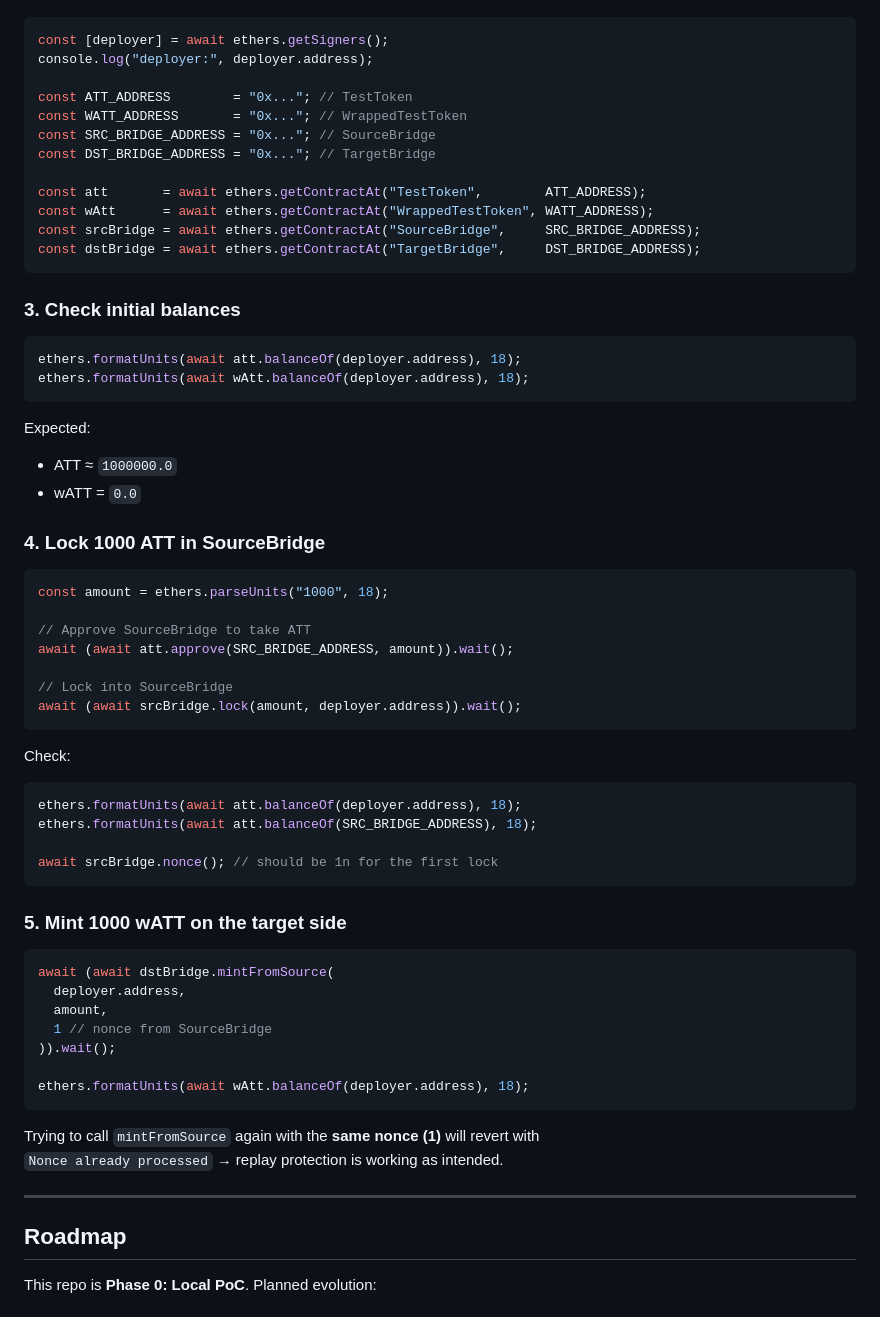
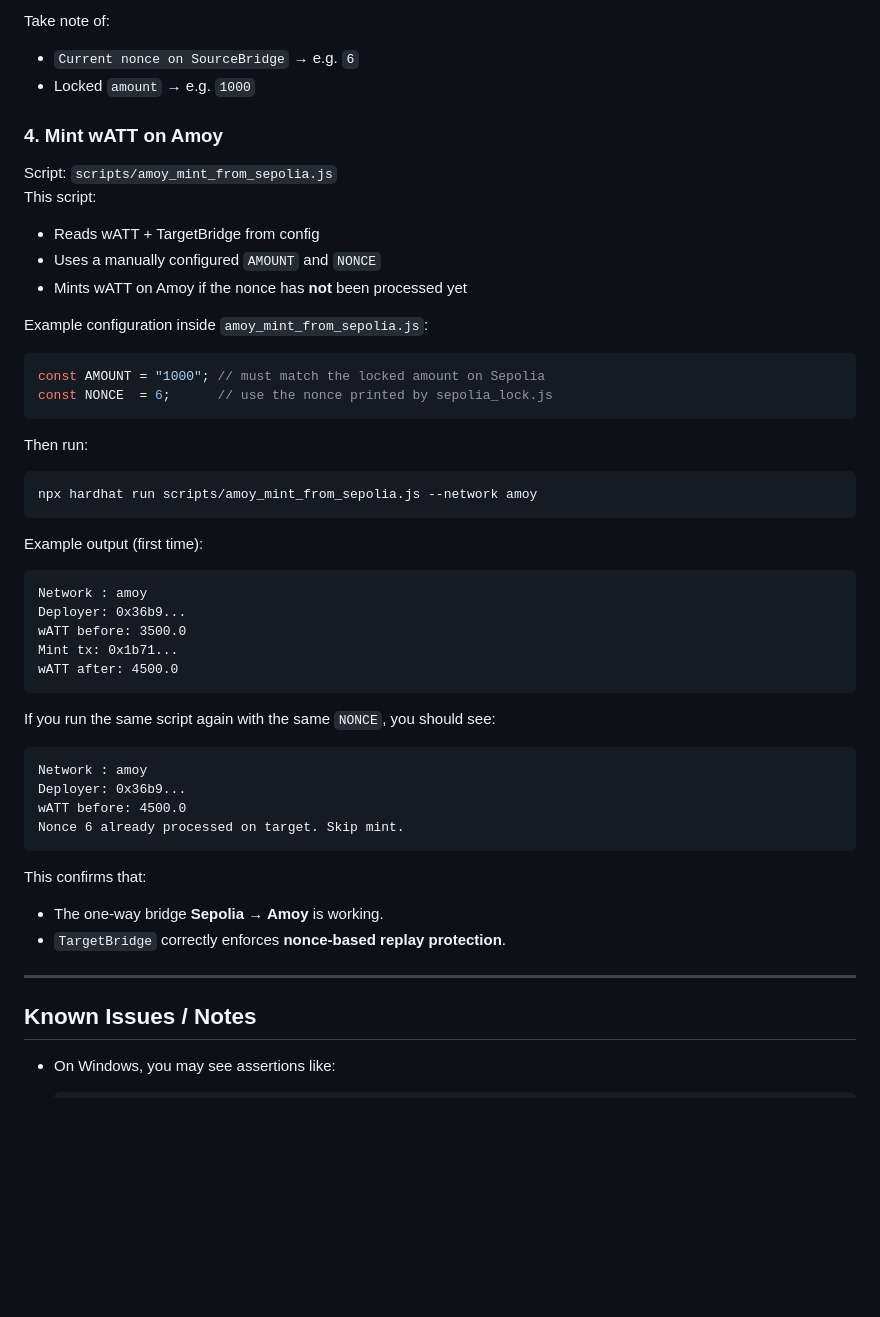
Before and after one commit to aegisbridge/aegisbridge-poc, a Markdown page: README.md, the part around the change printed below. Rendered like a GitHub page; blank space fills up the shorter version.

````diff
--- a/README.md
+++ b/README.md
@@ -187,70 +316,57 @@ Replace the `0x...` with the actual addresses from the deploy script.
+Take note of:
+
+- `Current nonce on SourceBridge` → e.g. `6`
+- Locked `amount` → e.g. `1000`
+
+### 4. Mint wATT on Amoy
+
+Script: `scripts/amoy_mint_from_sepolia.js`
+This script:
+
+- Reads wATT + TargetBridge from config
+- Uses a manually configured `AMOUNT` and `NONCE`
+- Mints wATT on Amoy if the nonce has **not** been processed yet
+
+Example configuration inside `amoy_mint_from_sepolia.js`:
 
 ```js
-const [deployer] = await ethers.getSigners();
-console.log("deployer:", deployer.address);
-
-const ATT_ADDRESS        = "0x..."; // TestToken
-const WATT_ADDRESS       = "0x..."; // WrappedTestToken
-const SRC_BRIDGE_ADDRESS = "0x..."; // SourceBridge
-const DST_BRIDGE_ADDRESS = "0x..."; // TargetBridge
-
-const att       = await ethers.getContractAt("TestToken",        ATT_ADDRESS);
-const wAtt      = await ethers.getContractAt("WrappedTestToken", WATT_ADDRESS);
-const srcBridge = await ethers.getContractAt("SourceBridge",     SRC_BRIDGE_ADDRESS);
-const dstBridge = await ethers.getContractAt("TargetBridge",     DST_BRIDGE_ADDRESS);
+const AMOUNT = "1000"; // must match the locked amount on Sepolia
+const NONCE  = 6;      // use the nonce printed by sepolia_lock.js
 ```
 
-### 3. Check initial balances
+Then run:
 
-```js
-ethers.formatUnits(await att.balanceOf(deployer.address), 18);
-ethers.formatUnits(await wAtt.balanceOf(deployer.address), 18);
+```bash
+npx hardhat run scripts/amoy_mint_from_sepolia.js --network amoy
 ```
 
-Expected:
+Example output (first time):
 
-- ATT ≈ `1000000.0`
-- wATT = `0.0`
-
-### 4. Lock 1000 ATT in SourceBridge
-
-```js
-const amount = ethers.parseUnits("1000", 18);
-
-// Approve SourceBridge to take ATT
-await (await att.approve(SRC_BRIDGE_ADDRESS, amount)).wait();
-
-// Lock into SourceBridge
-await (await srcBridge.lock(amount, deployer.address)).wait();
+```txt
+Network : amoy
+Deployer: 0x36b9...
+wATT before: 3500.0
+Mint tx: 0x1b71...
+wATT after: 4500.0
 ```
 
-Check:
+If you run the same script again with the same `NONCE`, you should see:
 
-```js
-ethers.formatUnits(await att.balanceOf(deployer.address), 18);
-ethers.formatUnits(await att.balanceOf(SRC_BRIDGE_ADDRESS), 18);
-
-await srcBridge.nonce(); // should be 1n for the first lock
+```txt
+Network : amoy
+Deployer: 0x36b9...
+wATT before: 4500.0
+Nonce 6 already processed on target. Skip mint.
 ```
 
-### 5. Mint 1000 wATT on the target side
+This confirms that:
 
-```js
-await (await dstBridge.mintFromSource(
-  deployer.address,
-  amount,
-  1 // nonce from SourceBridge
-)).wait();
-
-ethers.formatUnits(await wAtt.balanceOf(deployer.address), 18);
-```
-
-Trying to call `mintFromSource` again with the **same nonce (1)** will revert with
-`Nonce already processed` → replay protection is working as intended.
+- The one-way bridge **Sepolia → Amoy** is working.
+- `TargetBridge` correctly enforces **nonce-based replay protection**.
 
 ---
 
-## Roadmap
+## Known Issues / Notes
 
-This repo is **Phase 0: Local PoC**. Planned evolution:
+- On Windows, you may see assertions like:
 
````
Also changed, not shown: other parts of README.md (+294 -164 lines).
